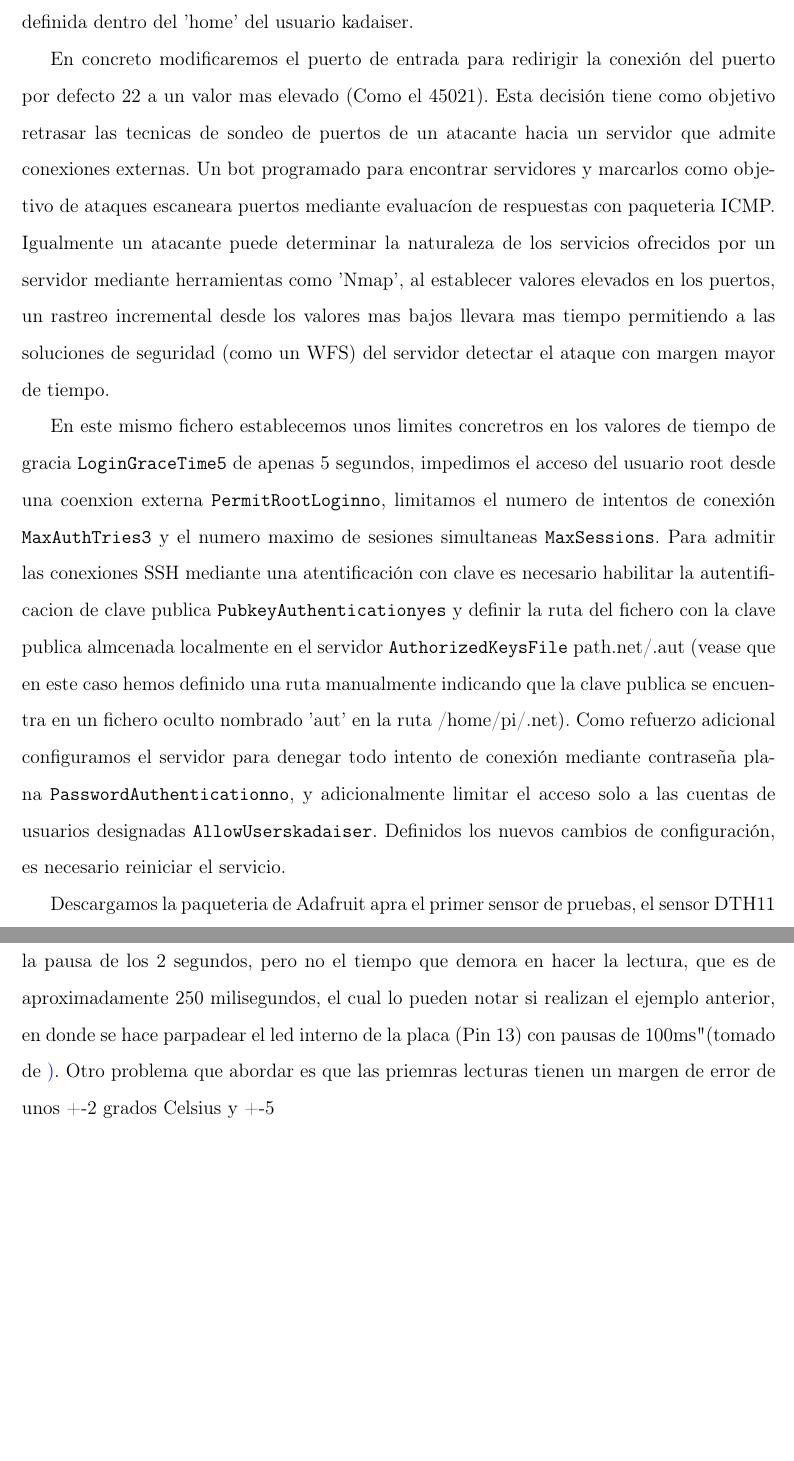
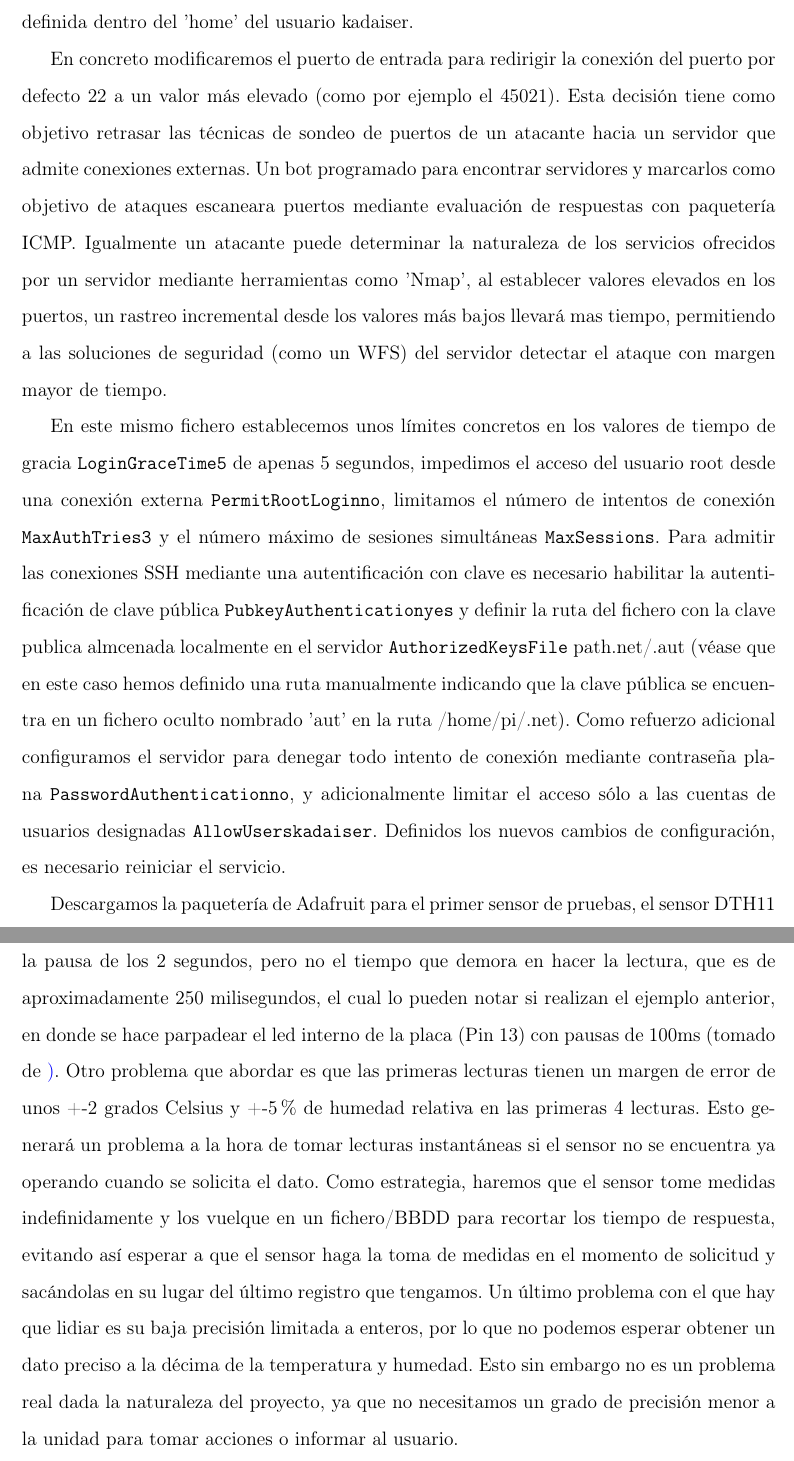
Before and after one commit to Kadaiser/Memoria-de-Trabajo-de-Fin-de-Grado, a LaTeX document (principal.tex, which reads capitulo1.tex): two parts of pages 17 and 19 of 22, joined at a grey line, cut so that both start at the same text, the shorter picture padded with empty space. Compiled offline with pdfLaTeX.

Commit message:
More orto fixes

```diff
--- a/capitulo1.tex
+++ b/capitulo1.tex
@@ -103,15 +103,15 @@ Las distribuciones de Raspbian disponen del usuario por defecto 'pi'. Esta cuent
 
-Para realizar la comunicación remota por terminal en SSH de manera mas segura y comoda, incluiremos un fichero con el contenido de la clave pública en una ruta manualmente definida dentro del 'home' del usuario kadaiser.
+Para realizar la comunicación remota por terminal en SSH de manera más segura y cómoda, incluiremos un fichero con el contenido de la clave pública en una ruta manualmente definida dentro del 'home' del usuario kadaiser.
 
-En concreto modificaremos el puerto de entrada para redirigir la conexión del puerto por defecto 22 a un valor mas elevado (Como el 45021). Esta decisión tiene como objetivo retrasar las tecnicas de sondeo de puertos de un atacante hacia un servidor que admite conexiones externas. Un bot programado para encontrar servidores y marcarlos como objetivo de ataques escaneara puertos mediante evaluacíon de respuestas con paqueteria ICMP. Igualmente un atacante puede determinar la naturaleza de los servicios ofrecidos por un servidor mediante herramientas como 'Nmap', al establecer valores elevados en los puertos, un rastreo incremental desde los valores mas bajos llevara mas tiempo permitiendo a las soluciones de seguridad (como un WFS) del servidor detectar el ataque con margen mayor de tiempo.
+En concreto modificaremos el puerto de entrada para redirigir la conexión del puerto por defecto 22 a un valor más elevado (como por ejemplo el 45021). Esta decisión tiene como objetivo retrasar las técnicas de sondeo de puertos de un atacante hacia un servidor que admite conexiones externas. Un bot programado para encontrar servidores y marcarlos como objetivo de ataques escaneara puertos mediante evaluación de respuestas con paquetería ICMP. Igualmente un atacante puede determinar la naturaleza de los servicios ofrecidos por un servidor mediante herramientas como 'Nmap', al establecer valores elevados en los puertos, un rastreo incremental desde los valores más bajos llevará mas tiempo, permitiendo a las soluciones de seguridad (como un WFS) del servidor detectar el ataque con margen mayor de tiempo.
 
-En este mismo fichero establecemos unos limites concretros en los valores de tiempo de gracia \path{LoginGraceTime 5} de apenas 5 segundos, impedimos el acceso del usuario root desde una coenxion externa \path{PermitRootLogin no}, limitamos el numero de intentos de conexión \path{MaxAuthTries 3} y el numero maximo de sesiones simultaneas \path{MaxSessions}. Para admitir las conexiones SSH mediante una atentificación con clave es necesario habilitar la autentificacion de clave publica \path{PubkeyAuthentication yes} y definir la ruta del fichero con la clave publica almcenada localmente en el servidor \path{AuthorizedKeysFile} path{.net/.aut} (vease que en este caso hemos definido una ruta manualmente indicando que la clave publica se encuentra en un fichero oculto nombrado 'aut' en la ruta /home/pi/.net). Como refuerzo adicional configuramos el servidor para denegar todo intento de conexión mediante contraseña plana \path{PasswordAuthentication no}, y adicionalmente limitar el acceso solo a las cuentas de usuarios designadas \path{AllowUsers kadaiser}. Definidos los nuevos cambios de configuración, es necesario reiniciar el servicio.
+En este mismo fichero establecemos unos límites concretos en los valores de tiempo de gracia \path{LoginGraceTime 5} de apenas 5 segundos, impedimos el acceso del usuario root desde una conexión externa \path{PermitRootLogin no}, limitamos el número de intentos de conexión \path{MaxAuthTries 3} y el número máximo de sesiones simultáneas \path{MaxSessions}. Para admitir las conexiones SSH mediante una autentificación con clave es necesario habilitar la autentificación de clave pública \path{PubkeyAuthentication yes} y definir la ruta del fichero con la clave publica almcenada localmente en el servidor \path{AuthorizedKeysFile} path{.net/.aut} (véase que en este caso hemos definido una ruta manualmente indicando que la clave pública se encuentra en un fichero oculto nombrado 'aut' en la ruta /home/pi/.net). Como refuerzo adicional configuramos el servidor para denegar todo intento de conexión mediante contraseña plana \path{PasswordAuthentication no}, y adicionalmente limitar el acceso sólo a las cuentas de usuarios designadas \path{AllowUsers kadaiser}. Definidos los nuevos cambios de configuración, es necesario reiniciar el servicio.
 
-Descargamos la paqueteria de Adafruit apra el primer sensor de pruebas, el sensor DTH11 de temperatura y humedad.
+Descargamos la paquetería de Adafruit para el primer sensor de pruebas, el sensor DTH11 de temperatura y humedad.
 Se requiere un montaje sencillo.
 \begin{figure}[hbt!]
 \centering
 \includegraphics[height=2.5in]{figures/nodo_1.png}
 \end{figure}
 
-Clonamos la libreria del sensor, nos ubicamos en la ruta descargada \path{cd Adafruit_Python_DHT} e instalamos la libreria 'sudo python setup.py install', previamente instalamos las dependencias del la libreria para su instalacion 'sudo apt-get install python-setuptools' considerando que tenemos la version de python 2.7.3, esto permitira instalar la libreria de python para el sensor DHT version 1.4. Se debe realizar una prueba de contacto con un script que nos muestre la información por pantalla para verificar que las conexiones del sensor a la rapsberry son correctos. Este primer script es un bucle infinito de mediciones de temperatura y humedad cada poco segundos. Hay una justificación para elegir un bucle sobre una unica medida del sensor y esta fundamentada en el margen de error inicial de las medidas. Si bien el sensor DTH11 es una opcion muy comun por su bajo coste y facilidad de implementacion( Este sensor se caracteriza por tener la señal digital calibrada por lo que asegura una alta calidad y una fiabilidad a lo largo del tiempo, ya que contiene un microcontrolador de 8 bits integrado. Está constituido por dos sensores resistivos (NTC y humedad) - revisar esta info y cotnrastarla contra esta \href{ https://programarfacil.com/blog/arduino-blog/sensor-dht11-temperatura-humedad-arduino/ }), ademas de manejar señales digitales que no se ven afectadas por las fluctuaciones de voltaje, tiene algunas cotrapartidas que deben tenerse en cuenta. Se necesita un tiempo minimo de espera entre medidas (de al menos 1 segundo), hecho que no es agrava aprticularmente su desenpeño en entornos cerrados como una casa, ya que las variaciones de temperatura y humedad no son bruscas, aun asi existen estrategias para reducir estos tiempos, por ejemplo, "usar la función millis() de Arduino, el cual nos da el tiempo en milisegundos desde que empieza a ejecutarse el código, De esta forma evitamos la pausa de los 2 segundos, pero no el tiempo que demora en hacer la lectura, que es de aproximadamente  250 milisegundos, el cual lo pueden notar si realizan el ejemplo anterior, en donde se hace parpadear el led interno de la placa (Pin 13) con pausas de 100ms"(tomado de \href{https://naylampmechatronics.com/blog/40_Tutorial-sensor-de-temperatura-y-humedad-DHT1.html}). Otro problema que abordar es que las priemras lecturas tienen un margen de error de unos +-2 grados Celsius y +-5% de humedad relativa en las priemeras 4 lecturas. Esto generara un problema a la hora de tomar lecturas instantaneas si el sensor no se encuentra ya operando cuando se solicita el dato. Como estrategia, haremos que el sensor tome medidas indefinidamente y los vuelque en un fichero/BBDD para recortar los tiempo de respuesta, evitando asi esperar a que el sensor haga la toma de medidas en el momento de solicitud y sacandolas en su lugar del ultimo registro que tengamos. Un ultimo problema con el que hay que lidair es su baja precision limitada a enteros, por lo que no podemos esperar obtener un dato exacto de la temperatura y humedad. Esto sin embargo no es un problema real dada la naturaleza del proyecto, ya que, no necesitamos un grado de precision menor a la unidad para tomar acciones.
+Clonamos la librería del sensor, nos ubicamos en la ruta descargada \path{cd Adafruit_Python_DHT} e instalamos la librería 'sudo python setup.py install', previamente instalamos las dependencias del la librería para su instalación 'sudo apt-get install python-setuptools' considerando que tenemos la versión de python 2.7.3, esto permitirá instalar la librería de python para el sensor DHT version 1.4. Se debe realizar una prueba de contacto con un script que nos muestre la información por pantalla para verificar que las conexiones del sensor a la rapsberry son correctos. Este primer script es un bucle infinito de mediciones de temperatura y humedad cada poco segundos. Hay una justificación para elegir un bucle sobre una única medida del sensor y está fundamentada en el margen de error inicial de las medidas. Si bien el sensor DTH11 es una opción muy común por su bajo coste y facilidad de implementación (este sensor se caracteriza por tener la señal digital calibrada por lo que asegura una alta calidad y una fiabilidad a lo largo del tiempo, ya que contiene un microcontrolador de 8 bits integrado. Está constituido por dos sensores resistivos (NTC y humedad) - revisar esta info y contrastarla contra ésta \href{ https://programarfacil.com/blog/arduino-blog/sensor-dht11-temperatura-humedad-arduino/ }), ademas de manejar señales digitales que no se ven afectadas por las fluctuaciones de voltaje, tiene algunas contrapartidas que deben tenerse en cuenta. Se necesita un tiempo mínimo de espera entre medidas (de al menos 1 segundo), hecho que no agrava particularmente su desempeño en entornos cerrados como una casa, ya que las variaciones de temperatura y humedad no son bruscas, aun así existen estrategias para reducir estos tiempos, por ejemplo, usar la función millis() de Arduino, el cual nos da el tiempo en milisegundos desde que empieza a ejecutarse el código, De esta forma evitamos la pausa de los 2 segundos, pero no el tiempo que demora en hacer la lectura, que es de aproximadamente  250 milisegundos, el cual lo pueden notar si realizan el ejemplo anterior, en donde se hace parpadear el led interno de la placa (Pin 13) con pausas de 100ms (tomado de \href{https://naylampmechatronics.com/blog/40_Tutorial-sensor-de-temperatura-y-humedad-DHT1.html}). Otro problema que abordar es que las primeras lecturas tienen un margen de error de unos +-2 grados Celsius y +-5\% de humedad relativa en las primeras 4 lecturas. Esto generará un problema a la hora de tomar lecturas instantáneas si el sensor no se encuentra ya operando cuando se solicita el dato. Como estrategia, haremos que el sensor tome medidas indefinidamente y los vuelque en un fichero/BBDD para recortar los tiempo de respuesta, evitando así esperar a que el sensor haga la toma de medidas en el momento de solicitud y sacándolas en su lugar del último registro que tengamos. Un último problema con el que hay que lidiar es su baja precisión limitada a enteros, por lo que no podemos esperar obtener un dato preciso a la décima de la temperatura y humedad. Esto sin embargo no es un problema real dada la naturaleza del proyecto, ya que no necesitamos un grado de precisión menor a la unidad para tomar acciones o informar al usuario.
```
Also changed, not shown: agradecimientos.tex (+1 -1 lines), capitulo1.tex (6 more changed lines), 2 other files.
